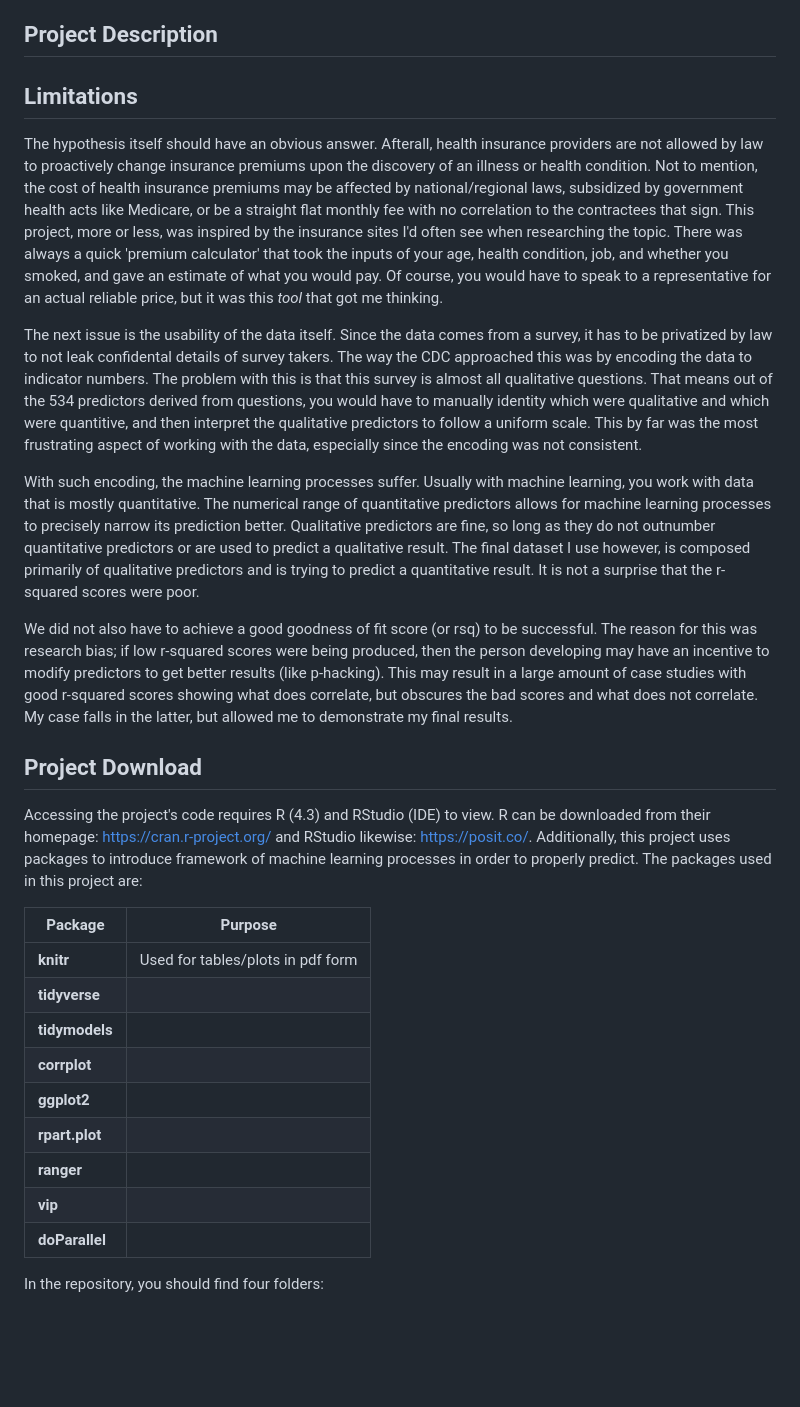
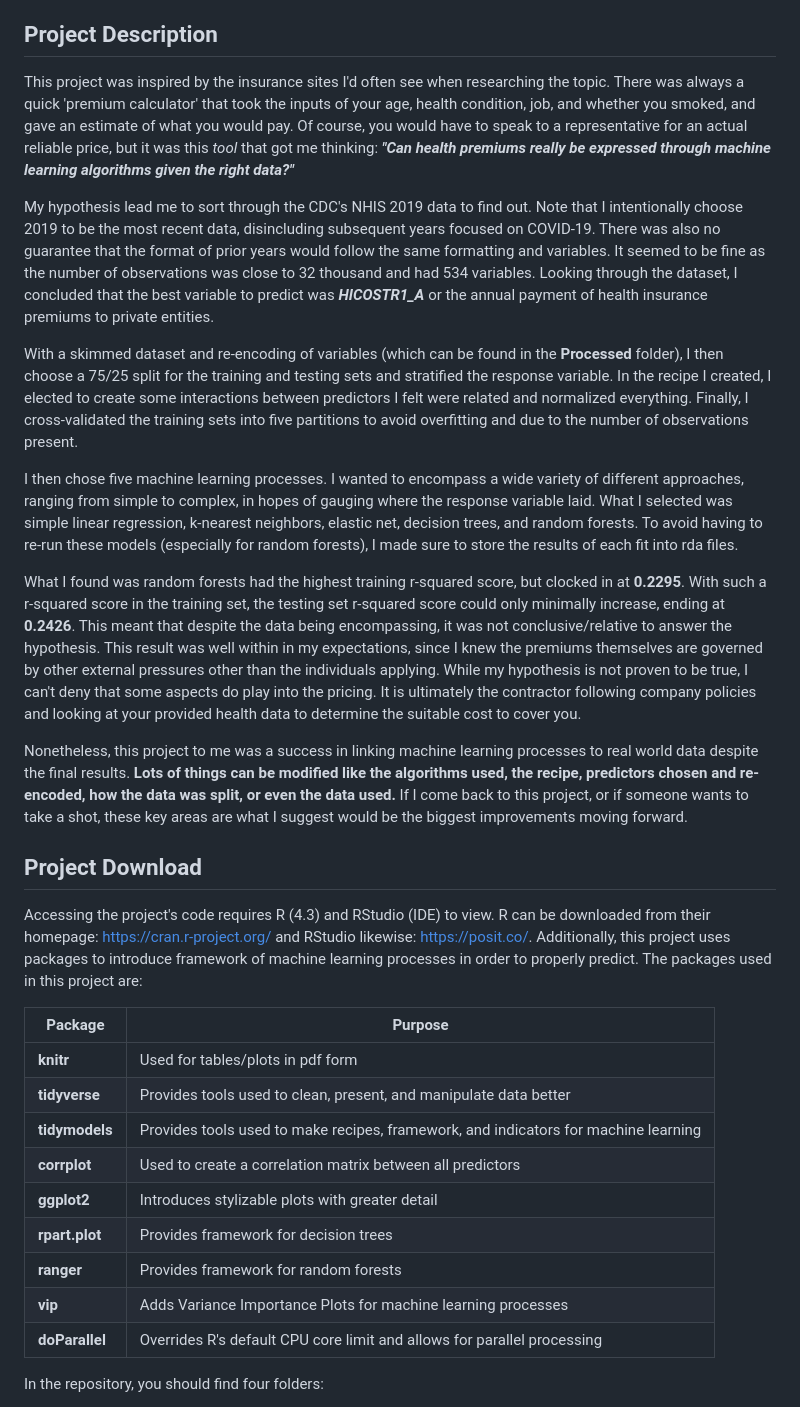
Before and after one commit to acarbone02/Predicting_Health_Insurance_Premiums, a Markdown page: README.md, the part around the change printed below. GitHub-like rendering; blank space fills up the shorter version.

Commit message:
Final README.md
Completed first version of the README.md

```diff
--- a/README.md
+++ b/README.md
@@ -2,16 +2,17 @@
 This repository contains my Machine Learning project I created for **PSTAT 131** when I was a student at UCSB. The final product was developed over the course of two months *(from 1/16/23 to 3/19/23 or the Winter 2023 semester)*, and received an A. The main goal of the project was to apply at least four machine learning processes learned in class to real world data. For my case, I choose to examine the National Health Interview Survey (NHIS) from the CDC and tried to predict if any of the predictors correlated to a price tag of health insurance premiums.
 
 ## Project Description
+This project was inspired by the insurance sites I'd often see when researching the topic. There was always a quick 'premium calculator' that took the inputs of your age, health condition, job, and whether you smoked, and gave an estimate of what you would pay. Of course, you would have to speak to a representative for an actual reliable price, but it was this *tool* that got me thinking: ***"Can health premiums really be expressed through machine learning algorithms given the right data?"***
 
+My hypothesis lead me to sort through the CDC's NHIS 2019 data to find out. Note that I intentionally choose 2019 to be the most recent data, disincluding subsequent years focused on COVID-19. There was also no guarantee that the format of prior years would follow the same formatting and variables. It seemed to be fine as the number of observations was close to 32 thousand and had 534 variables. Looking through the dataset, I concluded that the best variable to predict was ***HICOSTR1_A*** or the annual payment of health insurance premiums to private entities.
 
-## Limitations
-The hypothesis itself should have an obvious answer. Afterall, health insurance providers are not allowed by law to proactively change insurance premiums upon the discovery of an illness or health condition. Not to mention, the cost of health insurance premiums may be affected by national/regional laws, subsidized by government health acts like Medicare, or be a straight flat monthly fee with no correlation to the contractees that sign. This project, more or less, was inspired by the insurance sites I'd often see when researching the topic. There was always a quick 'premium calculator' that took the inputs of your age, health condition, job, and whether you smoked, and gave an estimate of what you would pay. Of course, you would have to speak to a representative for an actual reliable price, but it was this *tool* that got me thinking.
+With a skimmed dataset and re-encoding of variables (which can be found in the **Processed** folder), I then choose a 75/25 split for the training and testing sets and stratified the response variable. In the recipe I created, I elected to create some interactions between predictors I felt were related and normalized everything. Finally, I cross-validated the training sets into five partitions to avoid overfitting and due to the number of observations present.
 
-The next issue is the usability of the data itself. Since the data comes from a survey, it has to be privatized by law to not leak confidental details of survey takers. The way the CDC approached this was by encoding the data to indicator numbers. The problem with this is that this survey is almost all qualitative questions. That means out of the 534 predictors derived from questions, you would have to manually identity which were qualitative and which were quantitive, and then interpret the qualitative predictors to follow a uniform scale. This by far was the most frustrating aspect of working with the data, especially since the encoding was not consistent.
+I then chose five machine learning processes. I wanted to encompass a wide variety of different approaches, ranging from simple to complex, in hopes of gauging where the response variable laid. What I selected was simple linear regression, k-nearest neighbors, elastic net, decision trees, and random forests. To avoid having to re-run these models (especially for random forests), I made sure to store the results of each fit into rda files.
 
-With such encoding, the machine learning processes suffer. Usually with machine learning, you work with data that is mostly quantitative. The numerical range of quantitative predictors allows for machine learning processes to precisely narrow its prediction better. Qualitative predictors are fine, so long as they do not outnumber quantitative predictors or are used to predict a qualitative result. The final dataset I use however, is composed primarily of qualitative predictors and is trying to predict a quantitative result. It is not a surprise that the r-squared scores were poor.
+What I found was random forests had the highest training r-squared score, but clocked in at **0.2295**. With such a r-squared score in the training set, the testing set r-squared score could only minimally increase, ending at **0.2426**. This meant that despite the data being encompassing, it was not conclusive/relative to answer the hypothesis. This result was well within in my expectations, since I knew the premiums themselves are governed by other external pressures other than the individuals applying. While my hypothesis is not proven to be true, I can't deny that some aspects do play into the pricing. It is ultimately the contractor following company policies and looking at your provided health data to determine the suitable cost to cover you.
 
-We did not also have to achieve a good goodness of fit score (or rsq) to be successful. The reason for this was research bias; if low r-squared scores were being produced, then the person developing may have an incentive to modify predictors to get better results (like p-hacking). This may result in a large amount of case studies with good r-squared scores showing what does correlate, but obscures the bad scores and what does not correlate. My case falls in the latter, but allowed me to demonstrate my final results.
+Nonetheless, this project to me was a success in linking machine learning processes to real world data despite the final results. **Lots of things can be modified like the algorithms used, the recipe, predictors chosen and re-encoded, how the data was split, or even the data used.** If I come back to this project, or if someone wants to take a shot, these key areas are what I suggest would be the biggest improvements moving forward.
 
 ## Project Download
 Accessing the project's code requires R (4.3) and RStudio (IDE) to view. R can be downloaded from their homepage: https://cran.r-project.org/ and RStudio likewise: https://posit.co/. Additionally, this project uses packages to introduce framework of machine learning processes in order to properly predict. The packages used in this project are:
@@ -19,14 +20,14 @@ Accessing the project's code requires R (4.3) and RStudio (IDE) to view. R can b
 | Package  | Purpose |
 | ------------- | ------------- |
 | **knitr**  | Used for tables/plots in pdf form |
-|  **tidyverse** |   |
-| **tidymodels**  |   |
-|  **corrplot** |   |
-|  **ggplot2** |   |
-|  **rpart.plot** |   |
-|  **ranger** |  |
-|  **vip** |   |
-|  **doParallel** |  |
+|  **tidyverse** | Provides tools used to clean, present, and manipulate data better |
+| **tidymodels**  | Provides tools used to make recipes, framework, and indicators for machine learning |
+|  **corrplot** | Used to create a correlation matrix between all predictors |
+|  **ggplot2** | Introduces stylizable plots with greater detail |
+|  **rpart.plot** | Provides framework for decision trees |
+|  **ranger** | Provides framework for random forests |
+|  **vip** | Adds Variance Importance Plots for machine learning processes |
+|  **doParallel** | Overrides R's default CPU core limit and allows for parallel processing  |
 
 In the repository, you should find four folders:
 - The **Images** folder contains the two images used in the preamble.
```
Also changed, not shown: other parts of README.md (+9 -0 lines).
